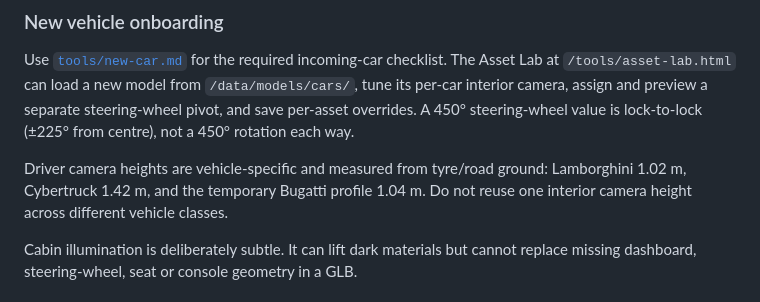
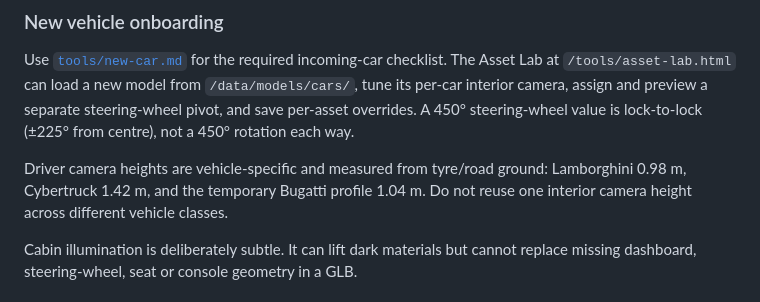
Before and after one commit to bossprogrammer275/combata, a Markdown page: README.md, the part around the change. Drawn GitHub-style.

Commit message:
docs: update Lamborghini driver eye height

```diff
--- a/README.md
+++ b/README.md
@@ -35,7 +35,7 @@ Controls in the current game: **W/Up** throttle, **S/Down** brake/reverse, **A/D
 
 Use [`tools/new-car.md`](./tools/new-car.md) for the required incoming-car checklist. The Asset Lab at `/tools/asset-lab.html` can load a new model from `/data/models/cars/`, tune its per-car interior camera, assign and preview a separate steering-wheel pivot, and save per-asset overrides. A 450° steering-wheel value is lock-to-lock (±225° from centre), not a 450° rotation each way.
 
-Driver camera heights are vehicle-specific and measured from tyre/road ground: Lamborghini 1.02 m, Cybertruck 1.42 m, and the temporary Bugatti profile 1.04 m. Do not reuse one interior camera height across different vehicle classes.
+Driver camera heights are vehicle-specific and measured from tyre/road ground: Lamborghini 0.98 m, Cybertruck 1.42 m, and the temporary Bugatti profile 1.04 m. Do not reuse one interior camera height across different vehicle classes.
 
 Cabin illumination is deliberately subtle. It can lift dark materials but cannot replace missing dashboard, steering-wheel, seat or console geometry in a GLB.
 
```
